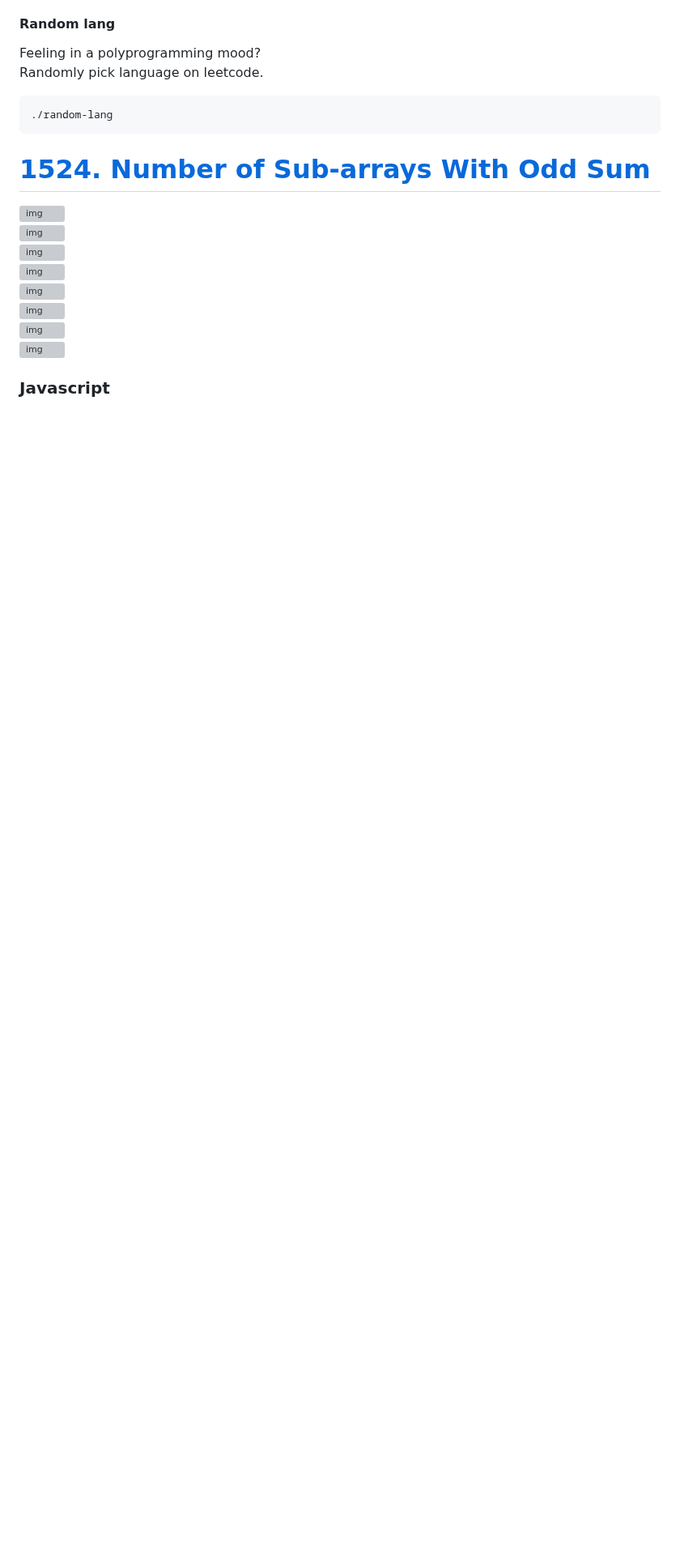
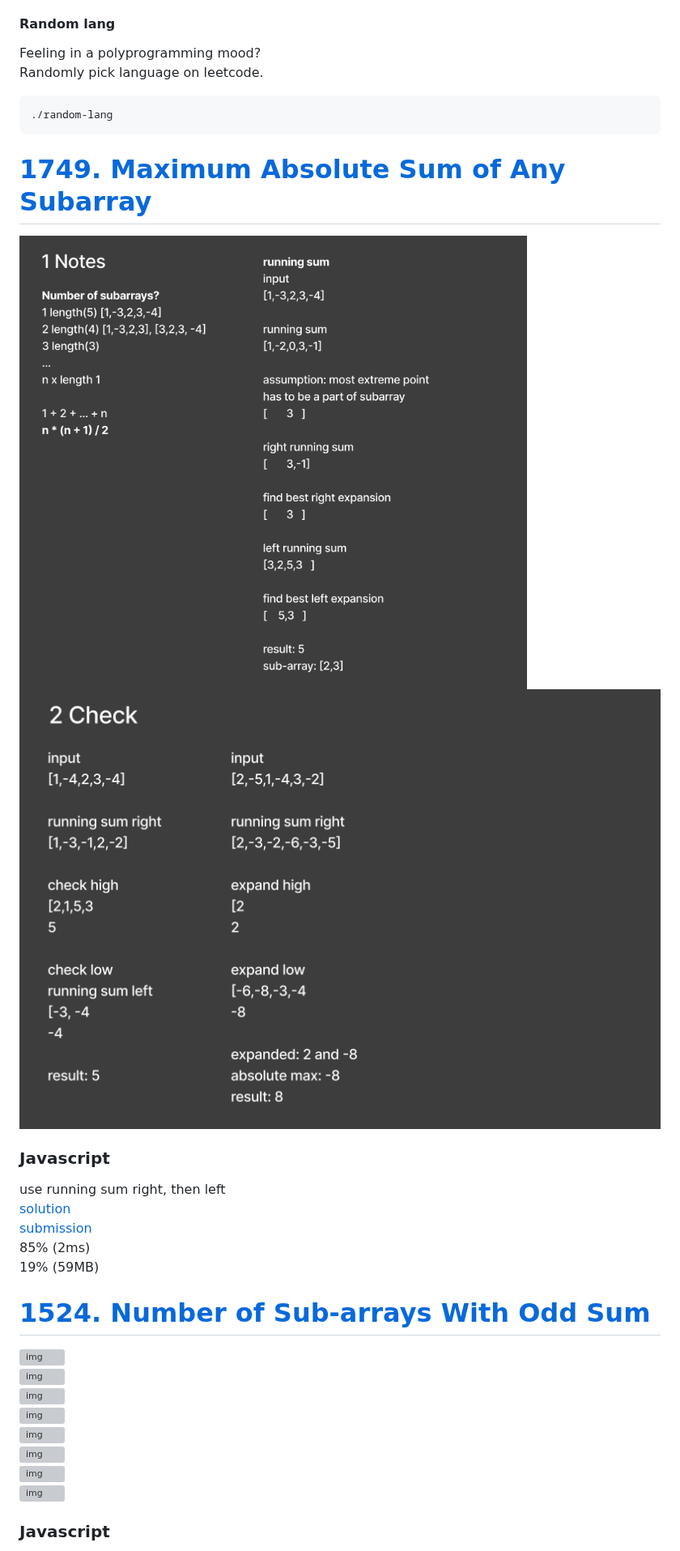
Before and after one commit to maciej-ka/eat-code, a Markdown page: readme.md, the part around the change. Shown at 81% size. GitHub-like rendering; pictures changed too: 1749-max-subarray/1.png (added), 1749-max-subarray/2.png (added); blank space fills up the shorter version; grey boxes are pictures that could not be loaded.

Commit message:
docs: 1794 submission

````diff
--- a/readme.md
+++ b/readme.md
@@ -18,6 +18,19 @@ Randomly pick language on leetcode.
 ```bash
 ./random-lang
 ```
+
+[1749. Maximum Absolute Sum of Any Subarray](https://leetcode.com/problems/maximum-absolute-sum-of-any-subarray/description/)
+================================================
+
+![img](./1749-max-subarray/1.png)
+![img](./1749-max-subarray/2.png)
+
+### Javascript
+use running sum right, then left
+[solution](./1749-max-subarray/1-js/solution.js)
+[submission](https://leetcode.com/problems/maximum-absolute-sum-of-any-subarray/submissions/1556041963/)
+85% (2ms)
+19% (59MB)
 
 [1524. Number of Sub-arrays With Odd Sum](https://leetcode.com/problems/number-of-sub-arrays-with-odd-sum/description/)
 =============================================
````
